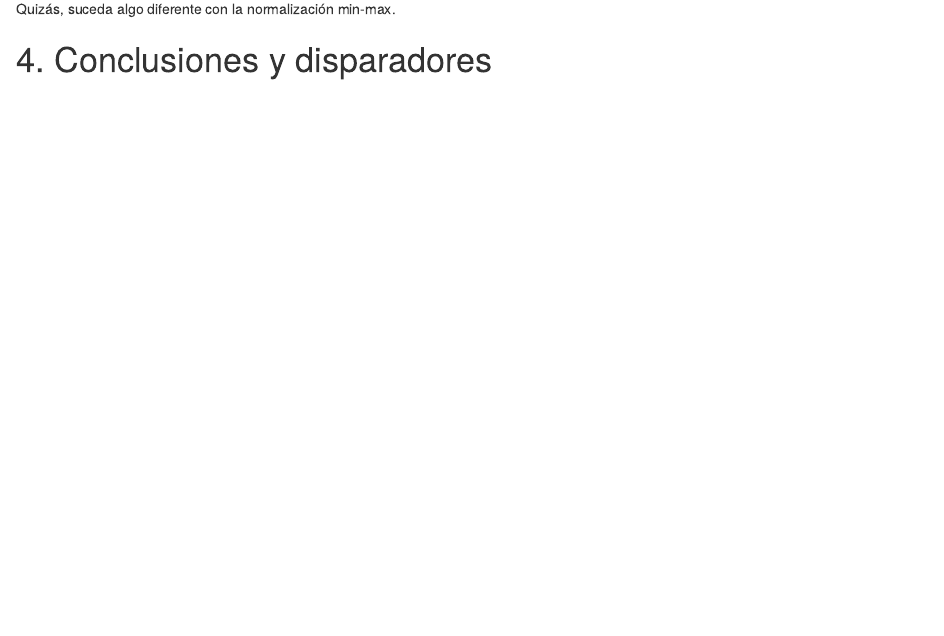
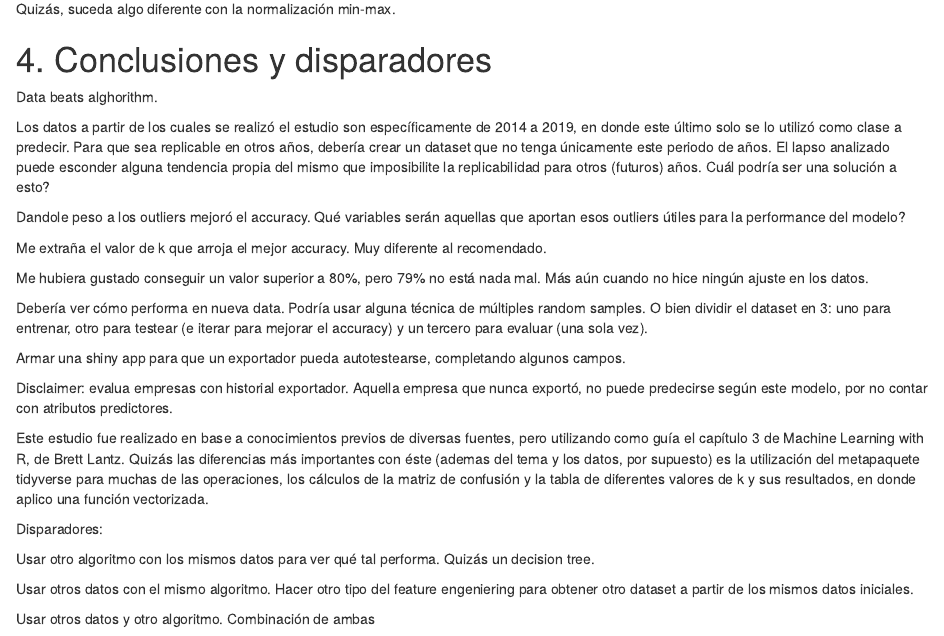
Before and after one commit to NicoStumberger/k-NN_Exporta_o_No_exporta, an R Markdown document (Exporta_o_No_Exporta.Rmd): the page in a window 1100 px wide, from 12350 px down. Rendered offline with R 4.5, knitr and Pandoc, with nearby package versions; some code elsewhere in the file could not run offline.

Commit message:
Borrador de conclusiones

```diff
--- a/Exporta_o_No_Exporta.Rmd
+++ b/Exporta_o_No_Exporta.Rmd
@@ -498,3 +498,29 @@ k_alternativos %>%
 Iterando con diferentes valores de k, obtengo el mejor accuracy con un k igual a 13 (extraño que recomienden 114 con un dataset de 16.000...). Quizás, suceda algo diferente con la normalización min-max.
 
 # 4. Conclusiones y disparadores
+
+Data beats alghorithm.
+
+Los datos a partir de los cuales se realizó el estudio son específicamente de 2014 a 2019, en donde este último solo se lo utilizó como clase a predecir. Para que sea replicable en otros años, debería crear un dataset que no tenga únicamente este periodo de años. El lapso analizado puede esconder alguna tendencia propia del mismo que imposibilite la replicabilidad para otros (futuros) años. Cuál podría ser una solución a esto?
+
+Dandole peso a los outliers mejoró el accuracy. Qué variables serán aquellas que aportan esos outliers útiles para la performance del modelo?
+
+Me extraña el valor de k que arroja el mejor accuracy. Muy diferente al recomendado.
+
+Me hubiera gustado conseguir un valor superior a 80%, pero 79% no está nada mal. Más aún cuando no hice ningún ajuste en los datos.
+
+Debería ver cómo performa en nueva data. Podría usar alguna técnica de múltiples random samples. O bien dividir el dataset en 3: uno para entrenar, otro para testear (e iterar para mejorar el accuracy) y un tercero para evaluar (una sola vez).
+
+Armar una shiny app para que un exportador pueda autotestearse, completando algunos campos.
+
+Disclaimer: evalua empresas con historial exportador. Aquella empresa que nunca exportó, no puede predecirse según este modelo, por no contar con atributos predictores.
+
+Este estudio fue realizado en base a conocimientos previos de diversas fuentes, pero utilizando como guía el capítulo 3 de Machine Learning with R, de Brett Lantz. Quizás las diferencias más importantes con éste (ademas del tema y los datos, por supuesto) es la utilización del metapaquete tidyverse para muchas de las operaciones, los cálculos de la matriz de confusión y la tabla de diferentes valores de k y sus resultados, en donde aplico una función vectorizada.
+
+Disparadores:
+
+Usar otro algoritmo con los mismos datos para ver qué tal performa. Quizás un decision tree.
+
+Usar otros datos con el mismo algoritmo. Hacer otro tipo del feature engeniering para obtener otro dataset a partir de los mismos datos iniciales.
+
+Usar otros datos y otro algoritmo. Combinación de ambas
```
Also changed, not shown: Exporta_o_No_Exporta.nb.html.
